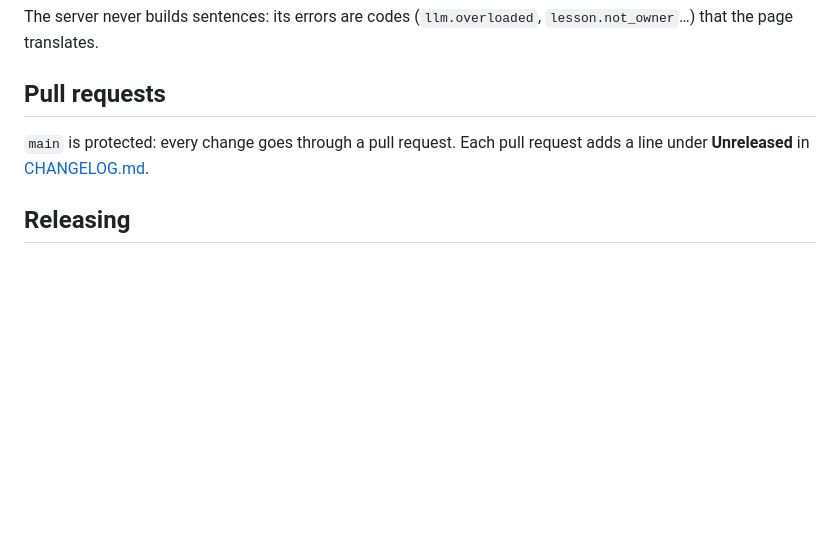
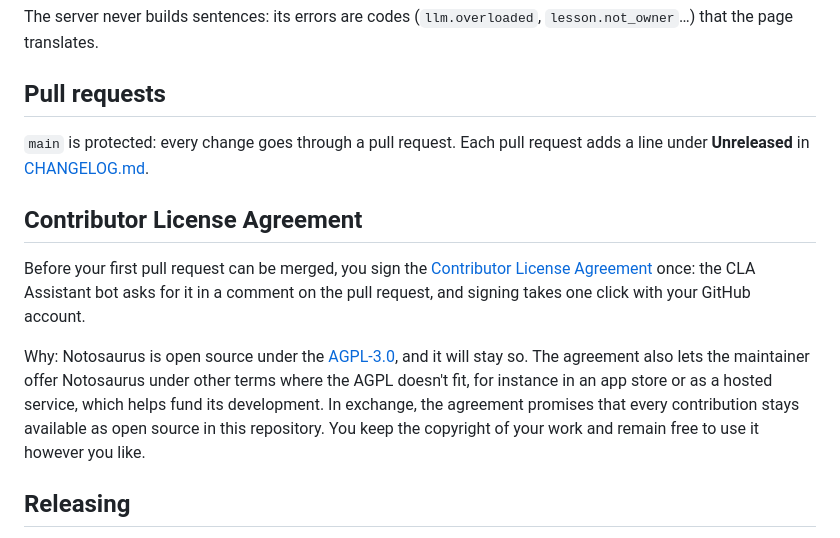
Before and after one commit to cchabanois/cartable, a Markdown page: CONTRIBUTING.md, the part around the change. Drawn GitHub-style; blank space fills up the shorter version.

```diff
--- a/CONTRIBUTING.md
+++ b/CONTRIBUTING.md
@@ -120,6 +120,19 @@ The server never builds sentences: its errors are codes (`llm.overloaded`,
 `main` is protected: every change goes through a pull request. Each pull request adds a
 line under **Unreleased** in [CHANGELOG.md](CHANGELOG.md).
 
+## Contributor License Agreement
+
+Before your first pull request can be merged, you sign the
+[Contributor License Agreement](CLA.md) once: the CLA Assistant bot asks for it in a
+comment on the pull request, and signing takes one click with your GitHub account.
+
+Why: Notosaurus is open source under the [AGPL-3.0](LICENSE), and it will stay so. The
+agreement also lets the maintainer offer Notosaurus under other terms where the AGPL
+doesn't fit, for instance in an app store or as a hosted service, which helps fund its
+development. In exchange, the agreement promises that every contribution stays
+available as open source in this repository. You keep the copyright of your work and
+remain free to use it however you like.
+
 ## Releasing
 
 The version lives in one place, `pyproject.toml` ([semantic versioning](https://semver.org/)).
```
Also changed, not shown: CHANGELOG.md (+1 -0 lines), CLA.md (added, +86 -0 lines).
